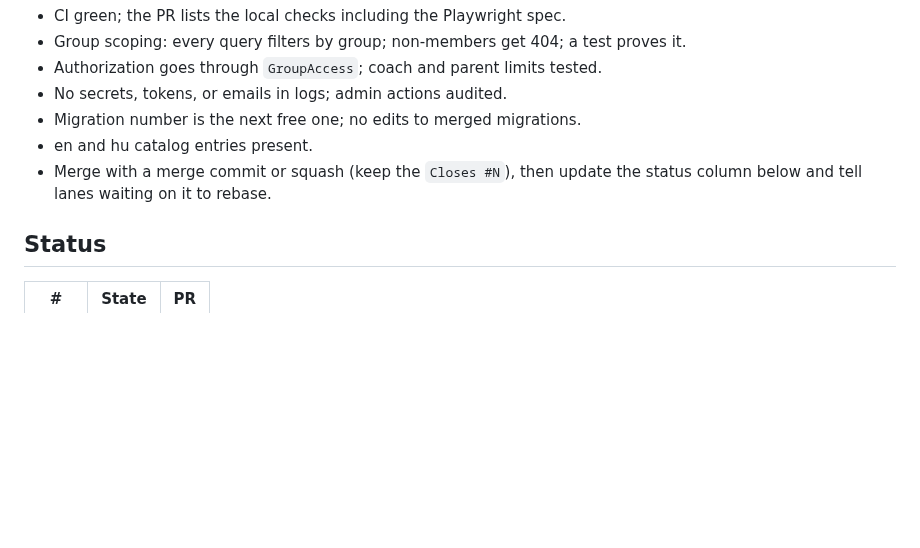
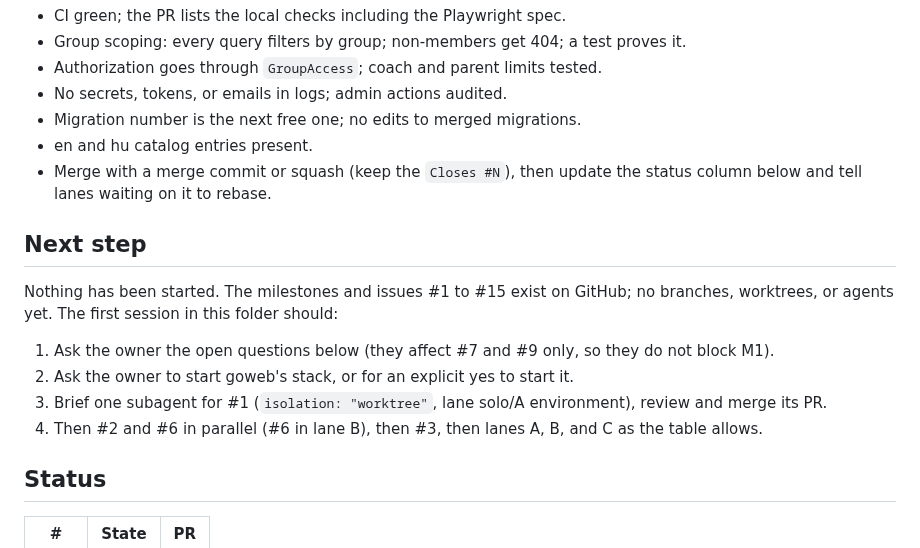
Before and after one commit to tewecske/calbooker, a Markdown page: docs/plan.md, the part around the change. Rendered like a GitHub page; blank space fills up the shorter version.

Commit message:
docs(plan): first steps for the next session
Co-Authored-By: Claude Opus 5.5 <noreply@anthropic.com>

```diff
--- a/docs/plan.md
+++ b/docs/plan.md
@@ -127,6 +127,20 @@ pins it. Never run `npx playwright install`.
 - Merge with a merge commit or squash (keep the `Closes #N`), then update the
   status column below and tell lanes waiting on it to rebase.
 
+## Next step
+
+Nothing has been started. The milestones and issues #1 to #15 exist on
+GitHub; no branches, worktrees, or agents yet. The first session in this
+folder should:
+
+1. Ask the owner the open questions below (they affect #7 and #9 only, so
+   they do not block M1).
+2. Ask the owner to start goweb's stack, or for an explicit yes to start it.
+3. Brief one subagent for #1 (`isolation: "worktree"`, lane solo/A
+   environment), review and merge its PR.
+4. Then #2 and #6 in parallel (#6 in lane B), then #3, then lanes A, B, and C
+   as the table allows.
+
 ## Status
 
 | # | State | PR |
```
